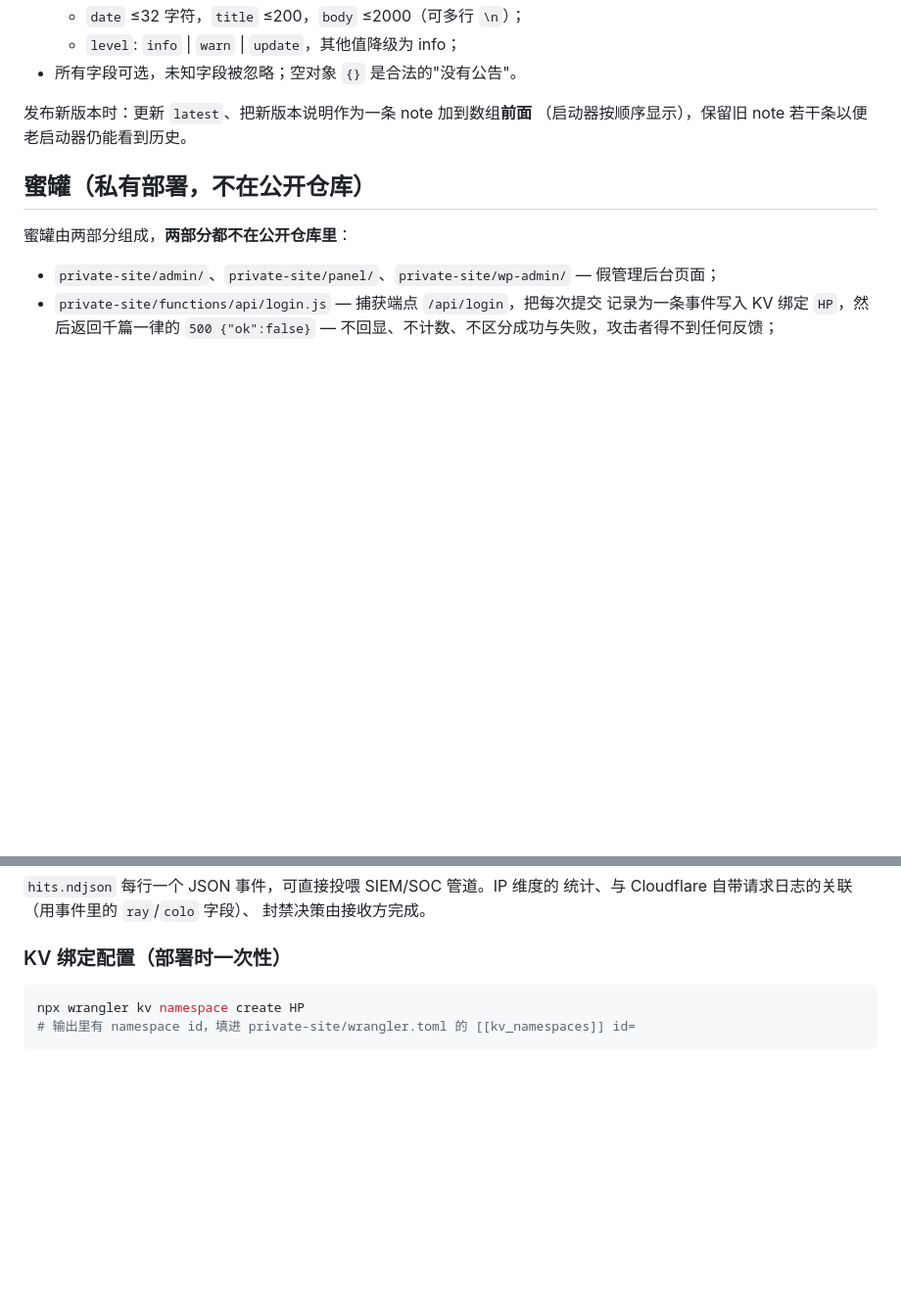
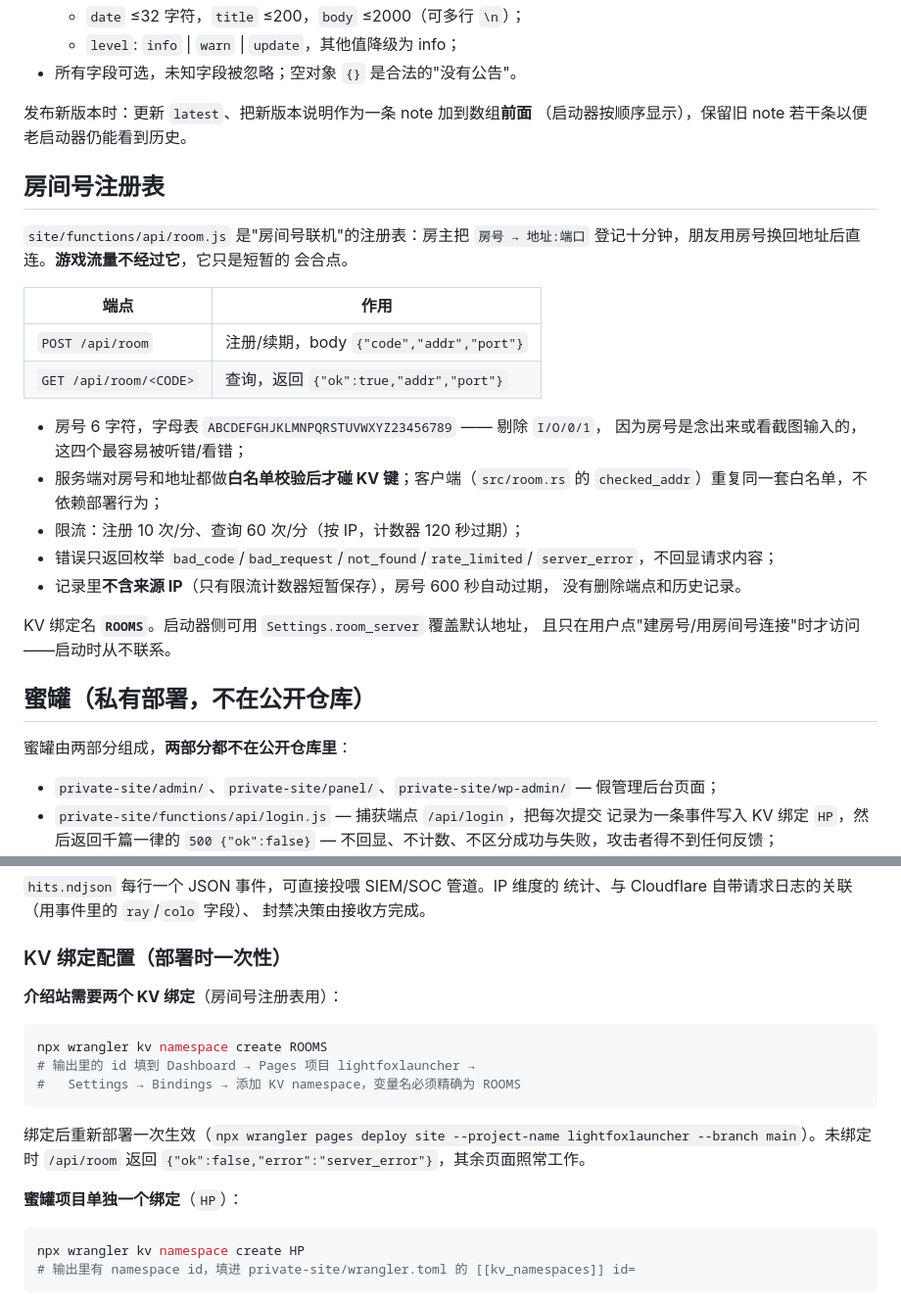
Before and after one commit to shouzugzs/LightFoxLauncher, a Markdown page: docs/SITE.md, 2 parts joined by grey strips. Shown at 98% size. Rendered like a GitHub page; blank space fills up the shorter version.

Commit message:
docs: room registry section + two-KV deployment note

````diff
--- a/docs/SITE.md
+++ b/docs/SITE.md
@@ -61,6 +61,30 @@ Pages 自动构建并发布。每一次变更都在 git 历史里，可审计、
 发布新版本时：更新 `latest`、把新版本说明作为一条 note 加到数组**前面**
 （启动器按顺序显示），保留旧 note 若干条以便老启动器仍能看到历史。
 
+## 房间号注册表
+
+`site/functions/api/room.js` 是"房间号联机"的注册表：房主把 `房号 → 地址:端口`
+登记十分钟，朋友用房号换回地址后直连。**游戏流量不经过它**，它只是短暂的
+会合点。
+
+| 端点 | 作用 |
+|---|---|
+| `POST /api/room` | 注册/续期，body `{"code","addr","port"}` |
+| `GET /api/room/<CODE>` | 查询，返回 `{"ok":true,"addr","port"}` |
+
+* 房号 6 字符，字母表 `ABCDEFGHJKLMNPQRSTUVWXYZ23456789` —— 剔除 `I/O/0/1`，
+  因为房号是念出来或看截图输入的，这四个最容易被听错/看错；
+* 服务端对房号和地址都做**白名单校验后才碰 KV 键**；客户端（`src/room.rs`
+  的 `checked_addr`）重复同一套白名单，不依赖部署行为；
+* 限流：注册 10 次/分、查询 60 次/分（按 IP，计数器 120 秒过期）；
+* 错误只返回枚举 `bad_code`/`bad_request`/`not_found`/`rate_limited`/
+  `server_error`，不回显请求内容；
+* 记录里**不含来源 IP**（只有限流计数器短暂保存），房号 600 秒自动过期，
+  没有删除端点和历史记录。
+
+KV 绑定名 **`ROOMS`**。启动器侧可用 `Settings.room_server` 覆盖默认地址，
+且只在用户点"建房号/用房间号连接"时才访问——启动时从不联系。
+
 ## 蜜罐（私有部署，不在公开仓库）
 
 蜜罐由两部分组成，**两部分都不在公开仓库里**：
@@ -111,6 +135,20 @@ node tools/honeypot-export.mjs --delete
 
 ### KV 绑定配置（部署时一次性）
 
+**介绍站需要两个 KV 绑定**（房间号注册表用）：
+
+```bash
+npx wrangler kv namespace create ROOMS
+# 输出里的 id 填到 Dashboard → Pages 项目 lightfoxlauncher →
+#   Settings → Bindings → 添加 KV namespace，变量名必须精确为 ROOMS
+```
+
+绑定后重新部署一次生效（`npx wrangler pages deploy site --project-name
+lightfoxlauncher --branch main`）。未绑定时 `/api/room` 返回
+`{"ok":false,"error":"server_error"}`，其余页面照常工作。
+
+**蜜罐项目单独一个绑定**（`HP`）：
+
 ```bash
 npx wrangler kv namespace create HP
 # 输出里有 namespace id，填进 private-site/wrangler.toml 的 [[kv_namespaces]] id=
````
